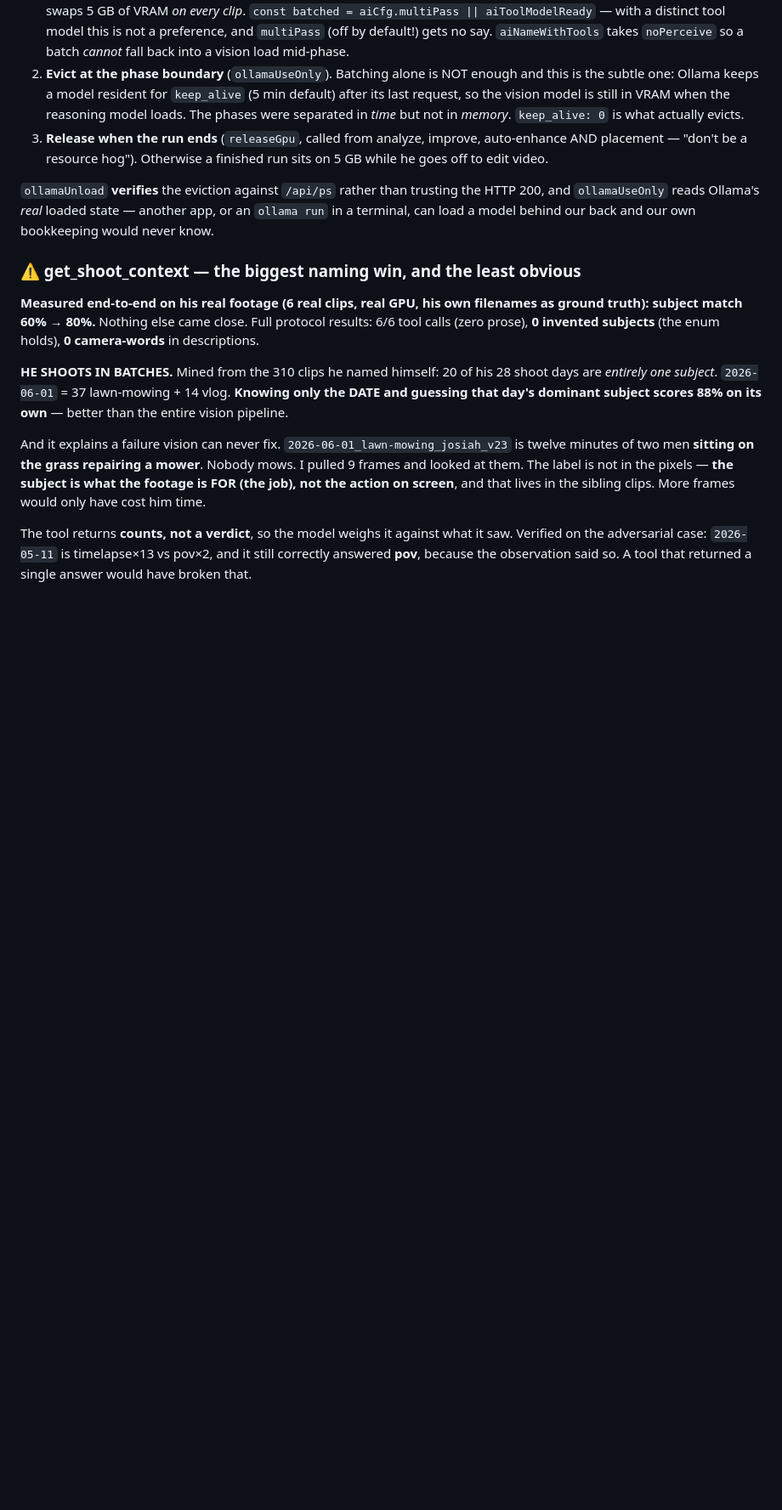
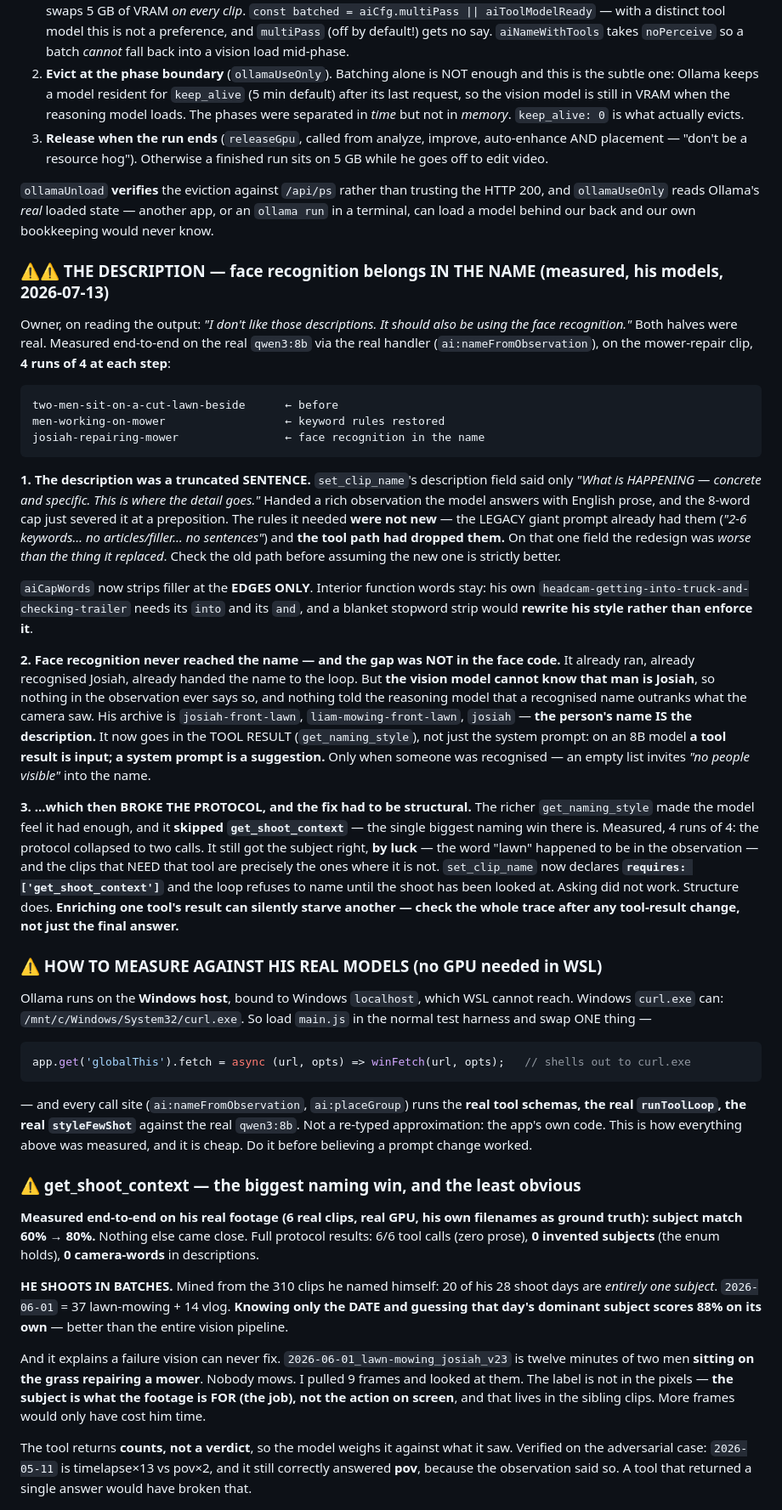
Before and after one commit to Virus7976/usb-video-manager, a Markdown page: AGENTS.md, the part around the change. Shown at 85% size. Drawn GitHub-style; blank space fills up the shorter version.

Commit message:
AGENTS: the description fix, and how to measure against his real models from WSL
Co-Authored-By: Claude Opus 4.8 (1M context) <noreply@anthropic.com>

````diff
--- a/AGENTS.md
+++ b/AGENTS.md
@@ -513,6 +513,62 @@ undo:
 `ollamaUnload` **verifies** the eviction against `/api/ps` rather than trusting the HTTP 200, and
 `ollamaUseOnly` reads Ollama's *real* loaded state — another app, or an `ollama run` in a terminal,
 can load a model behind our back and our own bookkeeping would never know.
+
+### ⚠⚠ THE DESCRIPTION — face recognition belongs IN THE NAME (measured, his models, 2026-07-13)
+
+Owner, on reading the output: *"I don't like those descriptions. It should also be using the face
+recognition."* Both halves were real. Measured end-to-end on the real `qwen3:8b` via the real handler
+(`ai:nameFromObservation`), on the mower-repair clip, **4 runs of 4 at each step**:
+
+```
+two-men-sit-on-a-cut-lawn-beside      ← before
+men-working-on-mower                  ← keyword rules restored
+josiah-repairing-mower                ← face recognition in the name
+```
+
+**1. The description was a truncated SENTENCE.** `set_clip_name`'s description field said only *"What
+is HAPPENING — concrete and specific. This is where the detail goes."* Handed a rich observation the
+model answers with English prose, and the 8-word cap just severed it at a preposition. The rules it
+needed **were not new** — the LEGACY giant prompt already had them (*"2-6 keywords… no articles/filler…
+no sentences"*) and **the tool path had dropped them.** On that one field the redesign was *worse than
+the thing it replaced*. Check the old path before assuming the new one is strictly better.
+
+`aiCapWords` now strips filler at the **EDGES ONLY**. Interior function words stay: his own
+`headcam-getting-into-truck-and-checking-trailer` needs its `into` and its `and`, and a blanket
+stopword strip would **rewrite his style rather than enforce it**.
+
+**2. Face recognition never reached the name — and the gap was NOT in the face code.** It already ran,
+already recognised Josiah, already handed the name to the loop. But **the vision model cannot know that
+man is Josiah**, so nothing in the observation ever says so, and nothing told the reasoning model that a
+recognised name outranks what the camera saw. His archive is `josiah-front-lawn`,
+`liam-mowing-front-lawn`, `josiah` — **the person's name IS the description.** It now goes in the TOOL
+RESULT (`get_naming_style`), not just the system prompt: on an 8B model **a tool result is input; a
+system prompt is a suggestion.** Only when someone was recognised — an empty list invites *"no people
+visible"* into the name.
+
+**3. …which then BROKE THE PROTOCOL, and the fix had to be structural.** The richer `get_naming_style`
+made the model feel it had enough, and it **skipped `get_shoot_context`** — the single biggest naming
+win there is. Measured, 4 runs of 4: the protocol collapsed to two calls. It still got the subject
+right, **by luck** — the word "lawn" happened to be in the observation — and the clips that NEED that
+tool are precisely the ones where it is not. `set_clip_name` now declares
+**`requires: ['get_shoot_context']`** and the loop refuses to name until the shoot has been looked at.
+Asking did not work. Structure does. **Enriching one tool's result can silently starve another — check
+the whole trace after any tool-result change, not just the final answer.**
+
+### ⚠ HOW TO MEASURE AGAINST HIS REAL MODELS (no GPU needed in WSL)
+
+Ollama runs on the **Windows host**, bound to Windows `localhost`, which WSL cannot reach. Windows
+`curl.exe` can: `/mnt/c/Windows/System32/curl.exe`. So load `main.js` in the normal test harness and
+swap ONE thing —
+
+```js
+app.get('globalThis').fetch = async (url, opts) => winFetch(url, opts);   // shells out to curl.exe
+```
+
+— and every call site (`ai:nameFromObservation`, `ai:placeGroup`) runs the **real tool schemas, the real
+`runToolLoop`, the real `styleFewShot`** against the real `qwen3:8b`. Not a re-typed approximation: the
+app's own code. This is how everything above was measured, and it is cheap. Do it before believing a
+prompt change worked.
 
 ### ⚠ get_shoot_context — the biggest naming win, and the least obvious
 
````
